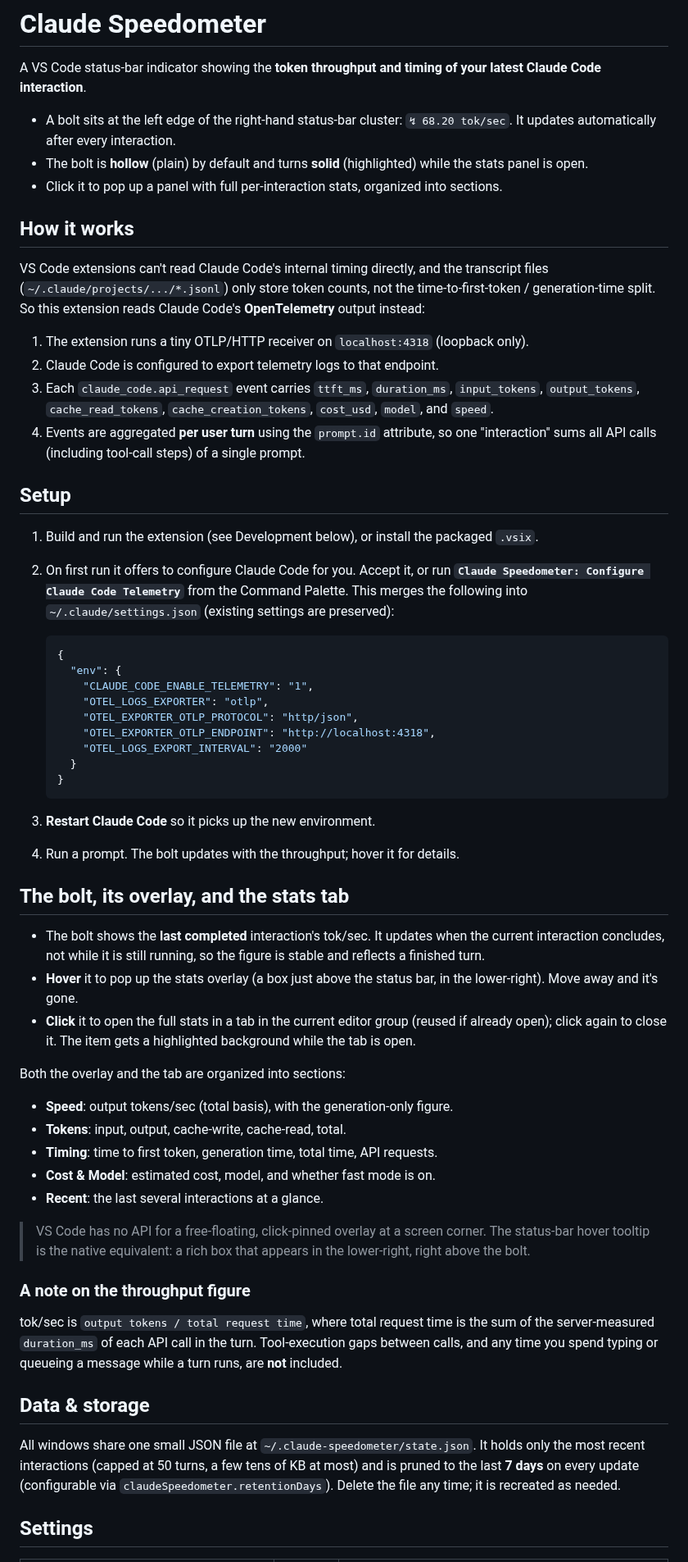
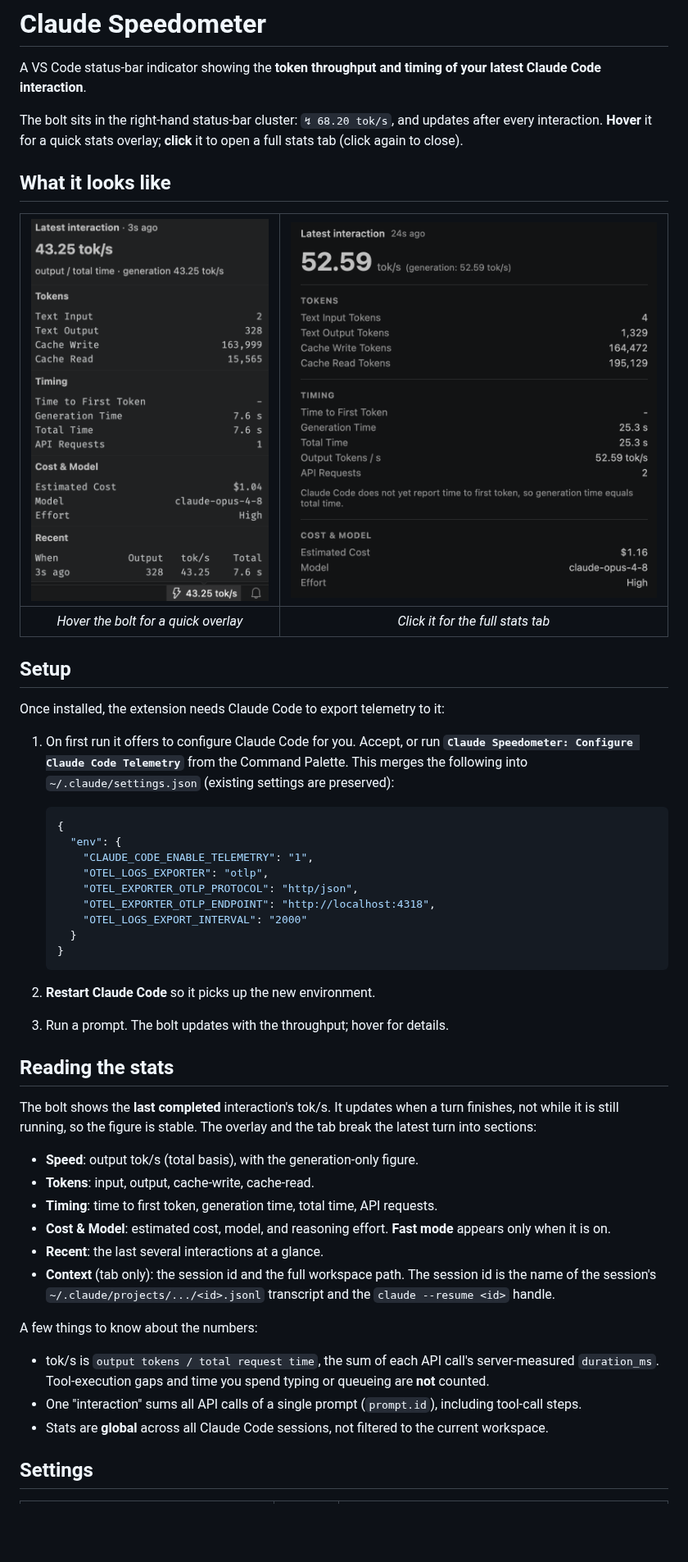
Before and after one commit to zeyutang/claude-speedometer, a Markdown page: README.md, the part around one of its changes. Shown at 82% size. Rendered like a GitHub page; pictures changed too: tabview-partial.png (added), tooltip-view.png (added); blank space fills up the shorter version.

````diff
--- a/README.md
+++ b/README.md
@@ -2,23 +2,19 @@
 
 A VS Code status-bar indicator showing the **token throughput and timing of your latest Claude Code interaction**.
 
-- A bolt sits at the left edge of the right-hand status-bar cluster: `↯ 68.20 tok/sec`. It updates automatically after every interaction.
-- The bolt is **hollow** (plain) by default and turns **solid** (highlighted) while the stats panel is open.
-- Click it to pop up a panel with full per-interaction stats, organized into sections.
+The bolt sits in the right-hand status-bar cluster: `↯ 68.20 tok/s`, and updates after every interaction. **Hover** it for a quick stats overlay; **click** it to open a full stats tab (click again to close).
 
-## How it works
+## What it looks like
 
-VS Code extensions can't read Claude Code's internal timing directly, and the transcript files (`~/.claude/projects/.../*.jsonl`) only store token counts, not the time-to-first-token / generation-time split. So this extension reads Claude Code's **OpenTelemetry** output instead:
-
-1. The extension runs a tiny OTLP/HTTP receiver on `localhost:4318` (loopback only).
-2. Claude Code is configured to export telemetry logs to that endpoint.
-3. Each `claude_code.api_request` event carries `ttft_ms`, `duration_ms`, `input_tokens`, `output_tokens`, `cache_read_tokens`, `cache_creation_tokens`, `cost_usd`, `model`, and `speed`.
-4. Events are aggregated **per user turn** using the `prompt.id` attribute, so one "interaction" sums all API calls (including tool-call steps) of a single prompt.
+| ![Hover overlay showing the full stats breakdown](tooltip-view.png) | ![Stats tab with the full per-interaction breakdown](tabview-partial.png) |
+| :---: | :---: |
+| *Hover the bolt for a quick overlay* | *Click it for the full stats tab* |
 
 ## Setup
 
-1. Build and run the extension (see Development below), or install the packaged `.vsix`.
-2. On first run it offers to configure Claude Code for you. Accept it, or run **`Claude Speedometer: Configure Claude Code Telemetry`** from the Command Palette. This merges the following into `~/.claude/settings.json` (existing settings are preserved):
+Once installed, the extension needs Claude Code to export telemetry to it:
+
+1. On first run it offers to configure Claude Code for you. Accept, or run **`Claude Speedometer: Configure Claude Code Telemetry`** from the Command Palette. This merges the following into `~/.claude/settings.json` (existing settings are preserved):
 
    ```json
    {
@@ -32,32 +28,25 @@ VS Code extensions can't read Claude Code's internal timing directly, and the tr
    }
    ```
 
-3. **Restart Claude Code** so it picks up the new environment.
-4. Run a prompt. The bolt updates with the throughput; hover it for details.
+2. **Restart Claude Code** so it picks up the new environment.
+3. Run a prompt. The bolt updates with the throughput; hover for details.
 
-## The bolt, its overlay, and the stats tab
+## Reading the stats
 
-- The bolt shows the **last completed** interaction's tok/sec. It updates when the current interaction concludes, not while it is still running, so the figure is stable and reflects a finished turn.
-- **Hover** it to pop up the stats overlay (a box just above the status bar, in the lower-right). Move away and it's gone.
-- **Click** it to open the full stats in a tab in the current editor group (reused if already open); click again to close it. The item gets a highlighted background while the tab is open.
+The bolt shows the **last completed** interaction's tok/s. It updates when a turn finishes, not while it is still running, so the figure is stable. The overlay and the tab break the latest turn into sections:
 
-Both the overlay and the tab are organized into sections:
+- **Speed**: output tok/s (total basis), with the generation-only figure.
+- **Tokens**: input, output, cache-write, cache-read.
+- **Timing**: time to first token, generation time, total time, API requests.
+- **Cost & Model**: estimated cost, model, and reasoning effort. **Fast mode** appears only when it is on.
+- **Recent**: the last several interactions at a glance.
+- **Context** (tab only): the session id and the full workspace path. The session id is the name of the session's `~/.claude/projects/.../<id>.jsonl` transcript and the `claude --resume <id>` handle.
 
-- **Speed**: output tokens/sec (total basis), with the generation-only figure.
-- **Tokens**: input, output, cache-write, cache-read, total.
-- **Timing**: time to first token, generation time, total time, API requests.
-- **Cost & Model**: estimated cost, model, and whether fast mode is on.
-- **Recent**: the last several interactions at a glance.
+A few things to know about the numbers:
 
-> VS Code has no API for a free-floating, click-pinned overlay at a screen corner. The status-bar hover tooltip is the native equivalent: a rich box that appears in the lower-right, right above the bolt.
-
-### A note on the throughput figure
-
-tok/sec is `output tokens / total request time`, where total request time is the sum of the server-measured `duration_ms` of each API call in the turn. Tool-execution gaps between calls, and any time you spend typing or queueing a message while a turn runs, are **not** included.
-
-## Data & storage
-
-All windows share one small JSON file at `~/.claude-speedometer/state.json`. It holds only the most recent interactions (capped at 50 turns, a few tens of KB at most) and is pruned to the last **7 days** on every update (configurable via `claudeSpeedometer.retentionDays`). Delete the file any time; it is recreated as needed.
+- tok/s is `output tokens / total request time`, the sum of each API call's server-measured `duration_ms`. Tool-execution gaps and time you spend typing or queueing are **not** counted.
+- One "interaction" sums all API calls of a single prompt (`prompt.id`), including tool-call steps.
+- Stats are **global** across all Claude Code sessions, not filtered to the current workspace.
 
 ## Settings
 
````
Also changed, not shown: other parts of README.md (+9 -17 lines), CHANGELOG.md (added, +20 -0 lines), icon.png (added), 11 other files.
